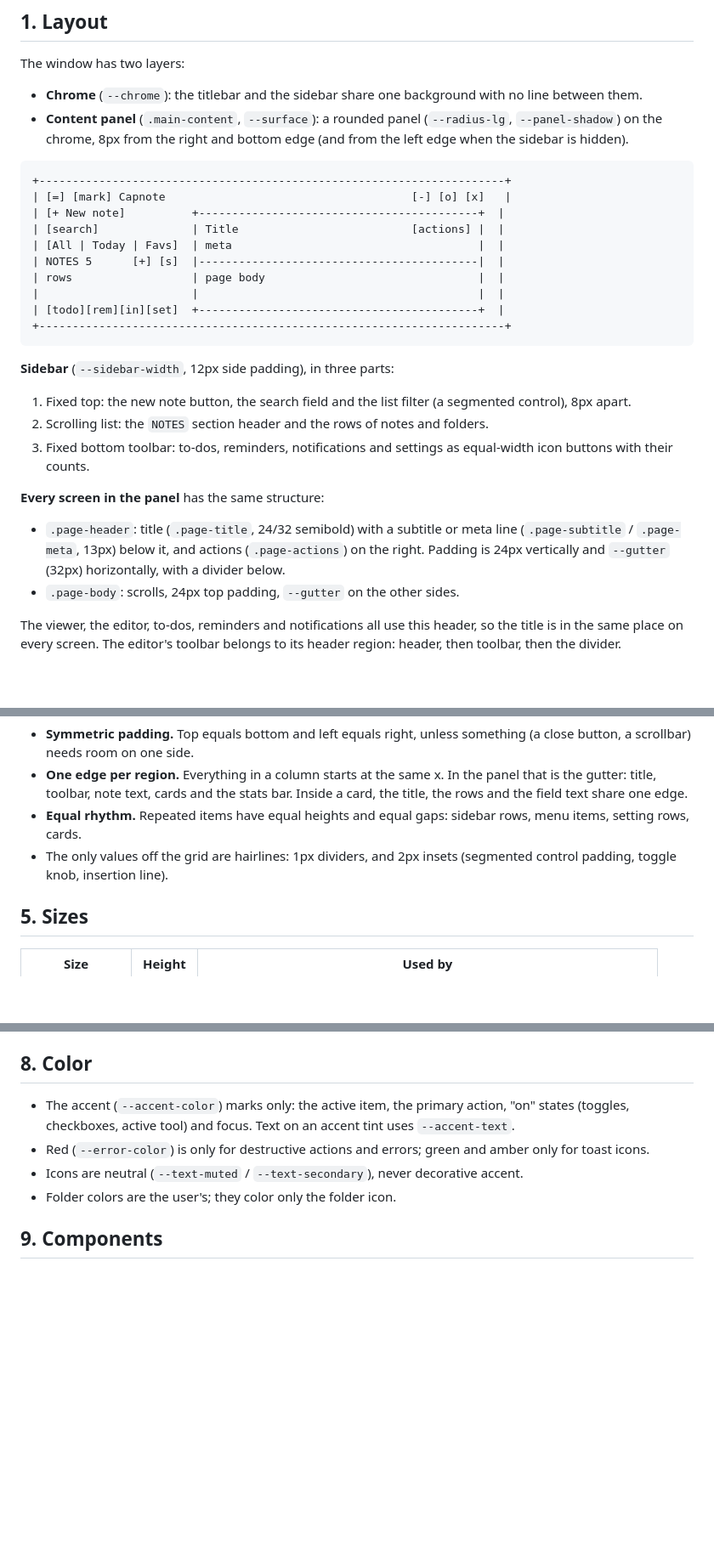
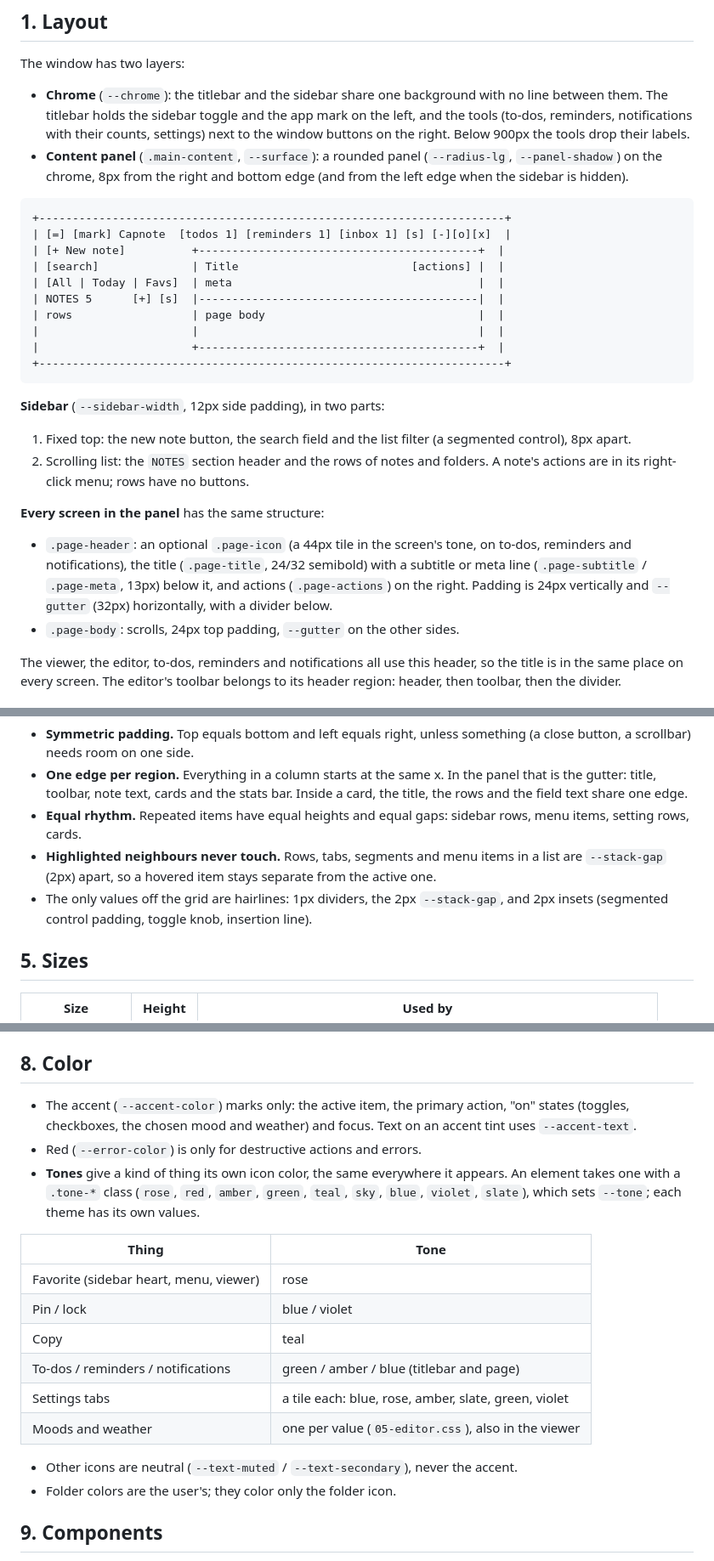
Before and after one commit to Enesuygurs/capnote, a Markdown page: docs/DESIGN.md, 3 parts joined by grey strips. Shown at 85% size. Rendered like a GitHub page; blank space fills up the shorter version.

Commit message:
docs(design): add tones, the stack gap and the titlebar tools

````diff
--- a/docs/DESIGN.md
+++ b/docs/DESIGN.md
@@ -6,31 +6,30 @@ These rules describe how the interface is built. Every change to the interface f
 
 The window has two layers:
 
-- **Chrome** (`--chrome`): the titlebar and the sidebar share one background with no line between them.
+- **Chrome** (`--chrome`): the titlebar and the sidebar share one background with no line between them. The titlebar holds the sidebar toggle and the app mark on the left, and the tools (to-dos, reminders, notifications with their counts, settings) next to the window buttons on the right. Below 900px the tools drop their labels.
 - **Content panel** (`.main-content`, `--surface`): a rounded panel (`--radius-lg`, `--panel-shadow`) on the chrome, 8px from the right and bottom edge (and from the left edge when the sidebar is hidden).
 
 ```
 +----------------------------------------------------------------------+
-| [=] [mark] Capnote                                     [-] [o] [x]   |
+| [=] [mark] Capnote  [todos 1] [reminders 1] [inbox 1] [s] [-][o][x]  |
 | [+ New note]          +------------------------------------------+  |
 | [search]              | Title                          [actions] |  |
 | [All | Today | Favs]  | meta                                     |  |
 | NOTES 5      [+] [s]  |------------------------------------------|  |
 | rows                  | page body                                |  |
 |                       |                                          |  |
-| [todo][rem][in][set]  +------------------------------------------+  |
+|                       +------------------------------------------+  |
 +----------------------------------------------------------------------+
 ```
 
-**Sidebar** (`--sidebar-width`, 12px side padding), in three parts:
+**Sidebar** (`--sidebar-width`, 12px side padding), in two parts:
 
 1. Fixed top: the new note button, the search field and the list filter (a segmented control), 8px apart.
-2. Scrolling list: the `NOTES` section header and the rows of notes and folders.
-3. Fixed bottom toolbar: to-dos, reminders, notifications and settings as equal-width icon buttons with their counts.
+2. Scrolling list: the `NOTES` section header and the rows of notes and folders. A note's actions are in its right-click menu; rows have no buttons.
 
 **Every screen in the panel** has the same structure:
 
-- `.page-header`: title (`.page-title`, 24/32 semibold) with a subtitle or meta line (`.page-subtitle` / `.page-meta`, 13px) below it, and actions (`.page-actions`) on the right. Padding is 24px vertically and `--gutter` (32px) horizontally, with a divider below.
+- `.page-header`: an optional `.page-icon` (a 44px tile in the screen's tone, on to-dos, reminders and notifications), the title (`.page-title`, 24/32 semibold) with a subtitle or meta line (`.page-subtitle` / `.page-meta`, 13px) below it, and actions (`.page-actions`) on the right. Padding is 24px vertically and `--gutter` (32px) horizontally, with a divider below.
 - `.page-body`: scrolls, 24px top padding, `--gutter` on the other sides.
 
 The viewer, the editor, to-dos, reminders and notifications all use this header, so the title is in the same place on every screen. The editor's toolbar belongs to its header region: header, then toolbar, then the divider.
@@ -93,7 +94,8 @@ Rules:
 - **Symmetric padding.** Top equals bottom and left equals right, unless something (a close button, a scrollbar) needs room on one side.
 - **One edge per region.** Everything in a column starts at the same x. In the panel that is the gutter: title, toolbar, note text, cards and the stats bar. Inside a card, the title, the rows and the field text share one edge.
 - **Equal rhythm.** Repeated items have equal heights and equal gaps: sidebar rows, menu items, setting rows, cards.
-- The only values off the grid are hairlines: 1px dividers, and 2px insets (segmented control padding, toggle knob, insertion line).
+- **Highlighted neighbours never touch.** Rows, tabs, segments and menu items in a list are `--stack-gap` (2px) apart, so a hovered item stays separate from the active one.
+- The only values off the grid are hairlines: 1px dividers, the 2px `--stack-gap`, and 2px insets (segmented control padding, toggle knob, insertion line).
 
 ## 5. Sizes
 
@@ -134,9 +136,20 @@ Text colors: `--text-strong` for titles, `--text-primary` for text, `--text-seco
 
 ## 8. Color
 
-- The accent (`--accent-color`) marks only: the active item, the primary action, "on" states (toggles, checkboxes, active tool) and focus. Text on an accent tint uses `--accent-text`.
-- Red (`--error-color`) is only for destructive actions and errors; green and amber only for toast icons.
-- Icons are neutral (`--text-muted` / `--text-secondary`), never decorative accent.
+- The accent (`--accent-color`) marks only: the active item, the primary action, "on" states (toggles, checkboxes, the chosen mood and weather) and focus. Text on an accent tint uses `--accent-text`.
+- Red (`--error-color`) is only for destructive actions and errors.
+- **Tones** give a kind of thing its own icon color, the same everywhere it appears. An element takes one with a `.tone-*` class (`rose`, `red`, `amber`, `green`, `teal`, `sky`, `blue`, `violet`, `slate`), which sets `--tone`; each theme has its own values.
+
+| Thing                                  | Tone                                                 |
+| -------------------------------------- | ---------------------------------------------------- |
+| Favorite (sidebar heart, menu, viewer) | rose                                                 |
+| Pin / lock                             | blue / violet                                        |
+| Copy                                   | teal                                                 |
+| To-dos / reminders / notifications     | green / amber / blue (titlebar and page)             |
+| Settings tabs                          | a tile each: blue, rose, amber, slate, green, violet |
+| Moods and weather                      | one per value (`05-editor.css`), also in the viewer  |
+
+- Other icons are neutral (`--text-muted` / `--text-secondary`), never the accent.
 - Folder colors are the user's; they color only the folder icon.
 
 ## 9. Components
````
Also changed, not shown: other parts of docs/DESIGN.md (+4 -2 lines).
